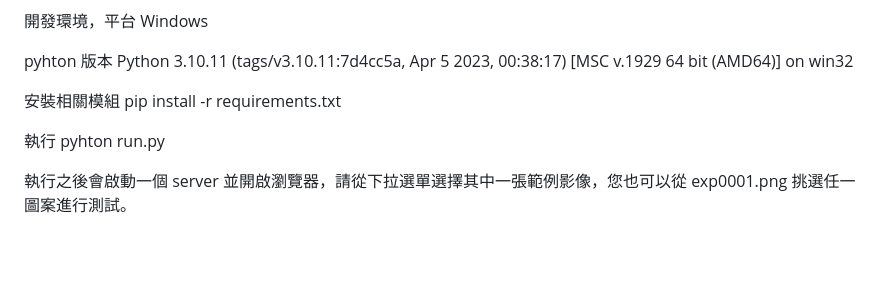
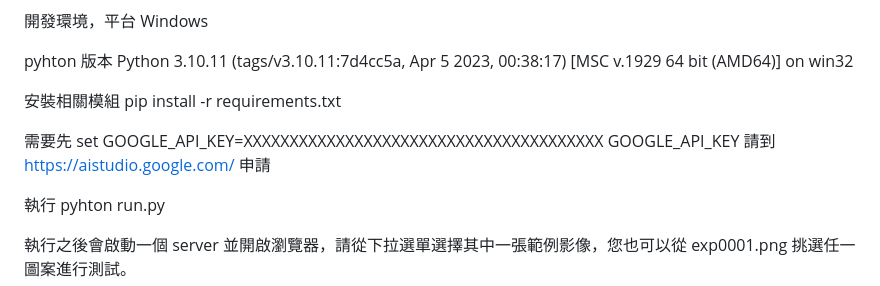
Before and after one commit to 9do-service/guessNumberAI, a Markdown page: README.md, the part around the change. Drawn GitHub-style; blank space fills up the shorter version.

```diff
--- a/README.md
+++ b/README.md
@@ -15,6 +15,9 @@ Python 3.10.11 (tags/v3.10.11:7d4cc5a, Apr  5 2023, 00:38:17) [MSC v.1929 64 bit
 安裝相關模組
 pip install -r requirements.txt
 
+需要先 set GOOGLE_API_KEY=XXXXXXXXXXXXXXXXXXXXXXXXXXXXXXXXXXXXXXX
+GOOGLE_API_KEY 請到 https://aistudio.google.com/ 申請
+
 執行
 pyhton run.py
 
```
